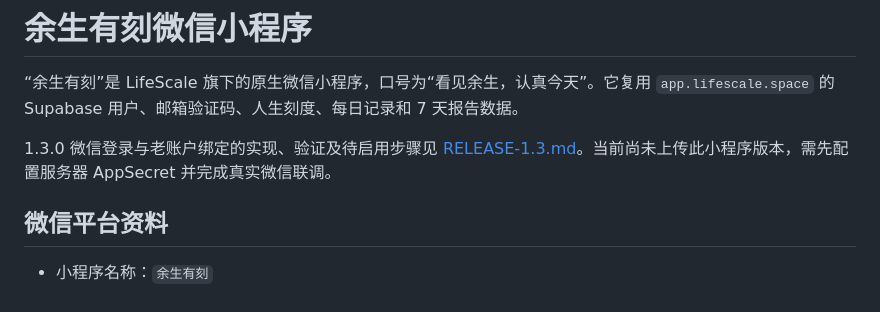
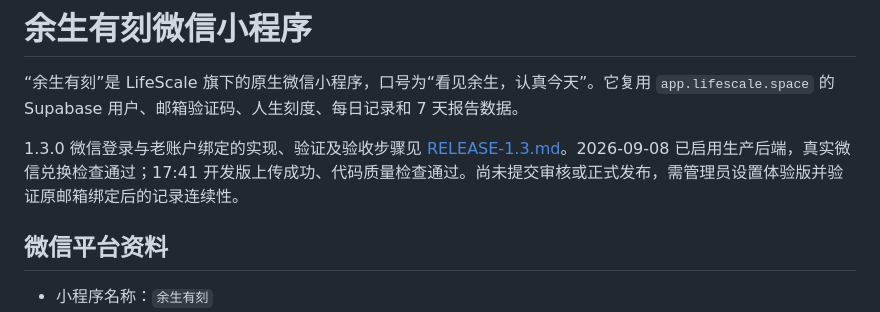
Before and after one commit to found007-commits/lifescale, a Markdown page: miniprogram/README.md, the part around the change. Rendered like a GitHub page.

```diff
--- a/miniprogram/README.md
+++ b/miniprogram/README.md
@@ -2,7 +2,7 @@
 
 “余生有刻”是 LifeScale 旗下的原生微信小程序，口号为“看见余生，认真今天”。它复用 `app.lifescale.space` 的 Supabase 用户、邮箱验证码、人生刻度、每日记录和 7 天报告数据。
 
-1.3.0 微信登录与老账户绑定的实现、验证及待启用步骤见 [RELEASE-1.3.md](./RELEASE-1.3.md)。当前尚未上传此小程序版本，需先配置服务器 AppSecret 并完成真实微信联调。
+1.3.0 微信登录与老账户绑定的实现、验证及验收步骤见 [RELEASE-1.3.md](./RELEASE-1.3.md)。2026-09-08 已启用生产后端，真实微信兑换检查通过；17:41 开发版上传成功、代码质量检查通过。尚未提交审核或正式发布，需管理员设置体验版并验证原邮箱绑定后的记录连续性。
 
 ## 微信平台资料
 
```
Also changed, not shown: miniprogram/RELEASE-1.3.md (+9 -8 lines).
